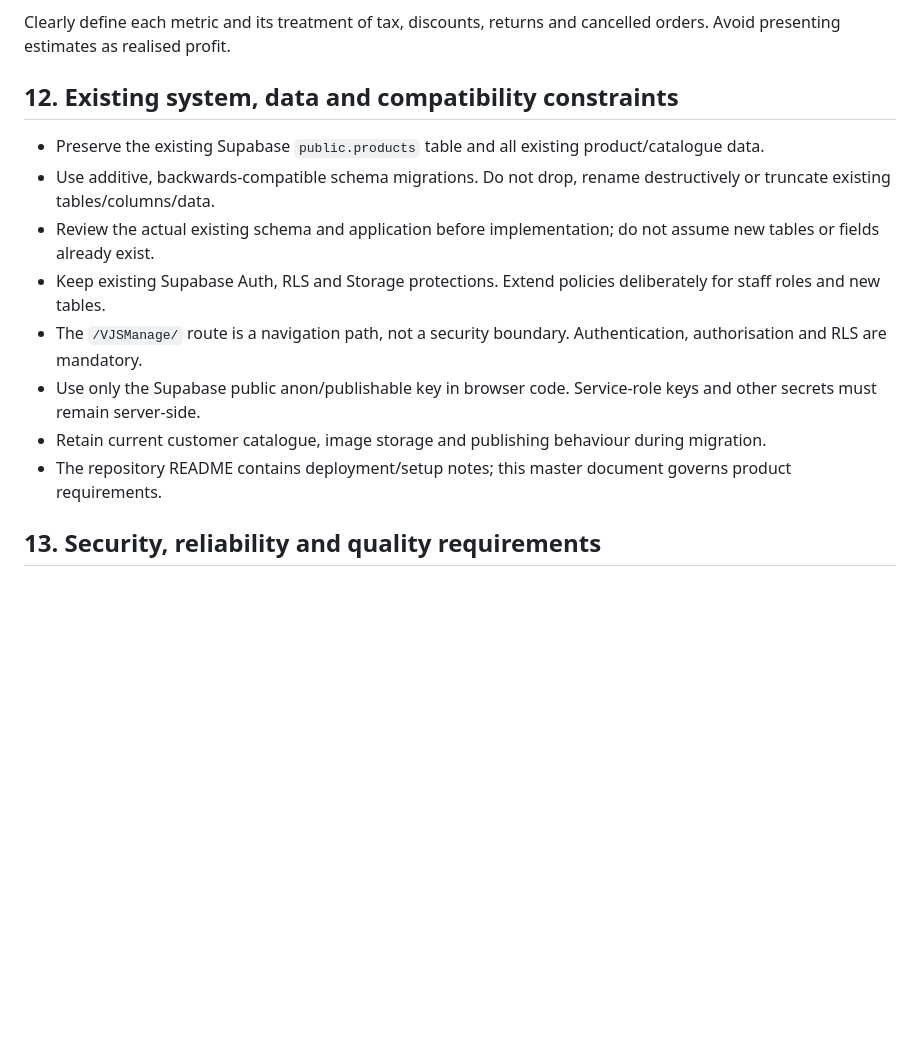
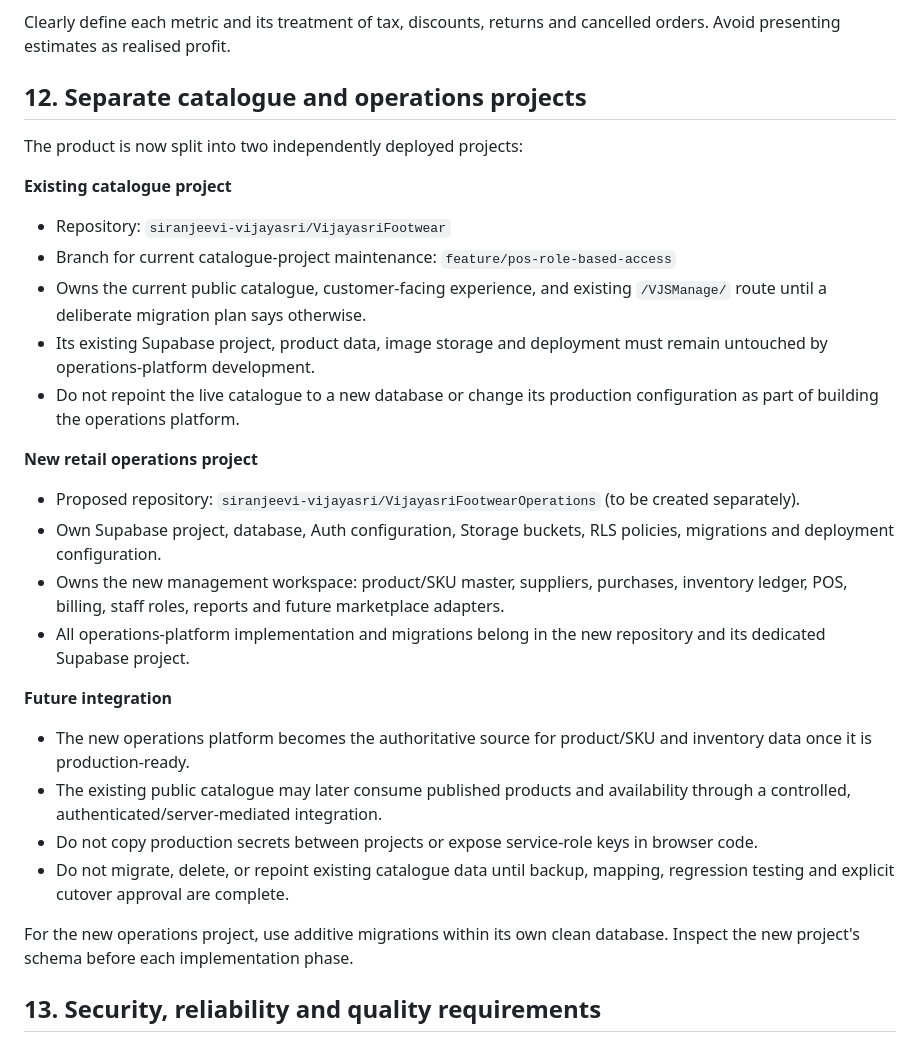
Before and after one commit to siranjeevi-vijayasri/VijayasriFootwear, a Markdown page: docs/PRODUCT_ARCHITECTURE.md, the part around one of its changes. Rendered like a GitHub page; blank space fills up the shorter version.

```diff
--- a/docs/PRODUCT_ARCHITECTURE.md
+++ b/docs/PRODUCT_ARCHITECTURE.md
@@ -146,17 +146,30 @@ Provide reports for:
 
 Clearly define each metric and its treatment of tax, discounts, returns and cancelled orders. Avoid presenting estimates as realised profit.
 
-## 12. Existing system, data and compatibility constraints
+## 12. Separate catalogue and operations projects
 
-- Preserve the existing Supabase `public.products` table and all existing product/catalogue data.
-- Use additive, backwards-compatible schema migrations. Do not drop, rename destructively or truncate existing tables/columns/data.
-- Review the actual existing schema and application before implementation; do not assume new tables or fields already exist.
-- Keep existing Supabase Auth, RLS and Storage protections. Extend policies deliberately for staff roles and new tables.
-- The `/VJSManage/` route is a navigation path, not a security boundary. Authentication, authorisation and RLS are mandatory.
-- Use only the Supabase public anon/publishable key in browser code. Service-role keys and other secrets must remain server-side.
-- Retain current customer catalogue, image storage and publishing behaviour during migration.
-- The repository README contains deployment/setup notes; this master document governs product requirements.
+The product is now split into two independently deployed projects:
 
+**Existing catalogue project**
+- Repository: `siranjeevi-vijayasri/VijayasriFootwear`
+- Branch for current catalogue-project maintenance: `feature/pos-role-based-access`
+- Owns the current public catalogue, customer-facing experience, and existing `/VJSManage/` route until a deliberate migration plan says otherwise.
+- Its existing Supabase project, product data, image storage and deployment must remain untouched by operations-platform development.
+- Do not repoint the live catalogue to a new database or change its production configuration as part of building the operations platform.
+
+**New retail operations project**
+- Proposed repository: `siranjeevi-vijayasri/VijayasriFootwearOperations` (to be created separately).
+- Own Supabase project, database, Auth configuration, Storage buckets, RLS policies, migrations and deployment configuration.
+- Owns the new management workspace: product/SKU master, suppliers, purchases, inventory ledger, POS, billing, staff roles, reports and future marketplace adapters.
+- All operations-platform implementation and migrations belong in the new repository and its dedicated Supabase project.
+
+**Future integration**
+- The new operations platform becomes the authoritative source for product/SKU and inventory data once it is production-ready.
+- The existing public catalogue may later consume published products and availability through a controlled, authenticated/server-mediated integration.
+- Do not copy production secrets between projects or expose service-role keys in browser code.
+- Do not migrate, delete, or repoint existing catalogue data until backup, mapping, regression testing and explicit cutover approval are complete.
+
+For the new operations project, use additive migrations within its own clean database. Inspect the new project's schema before each implementation phase.
 ## 13. Security, reliability and quality requirements
 
 - Apply Row Level Security to every table containing operational or personal data.
```
Also changed, not shown: other parts of docs/PRODUCT_ARCHITECTURE.md (+20 -14 lines).
